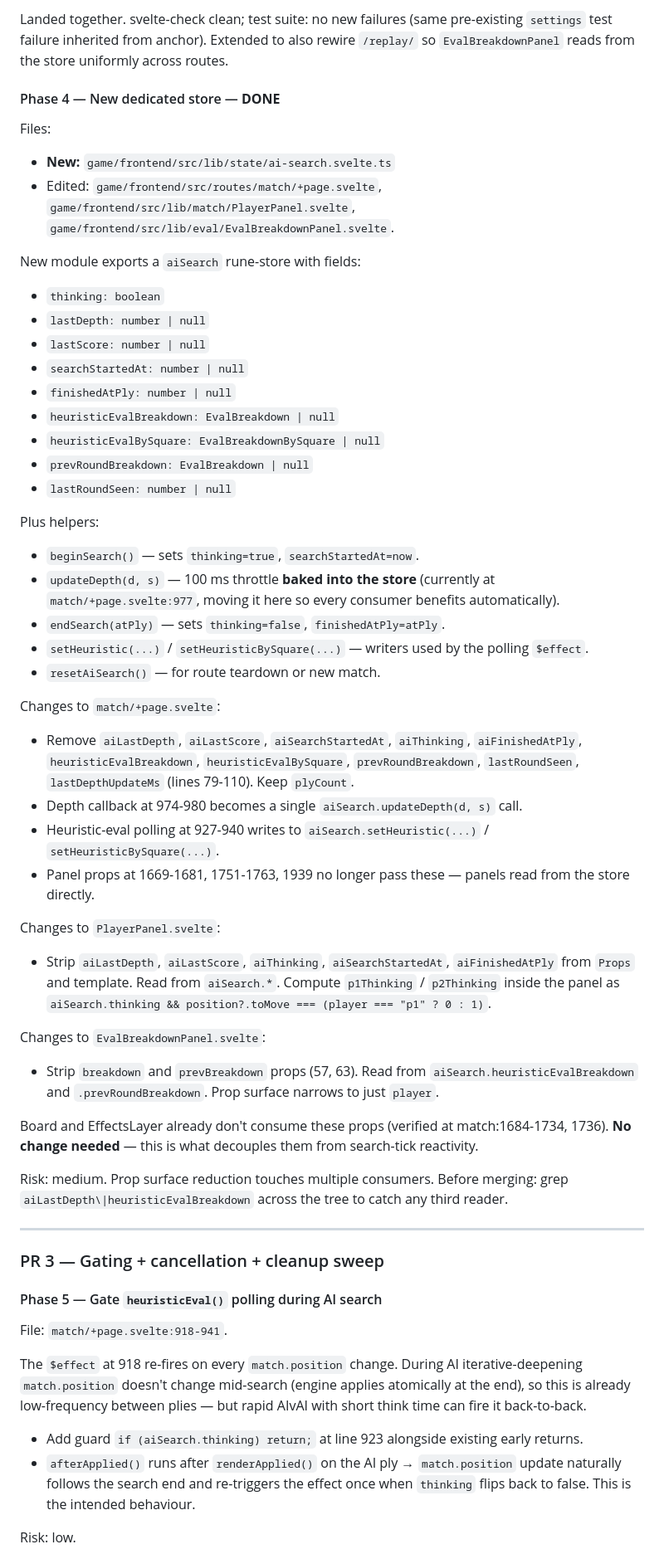
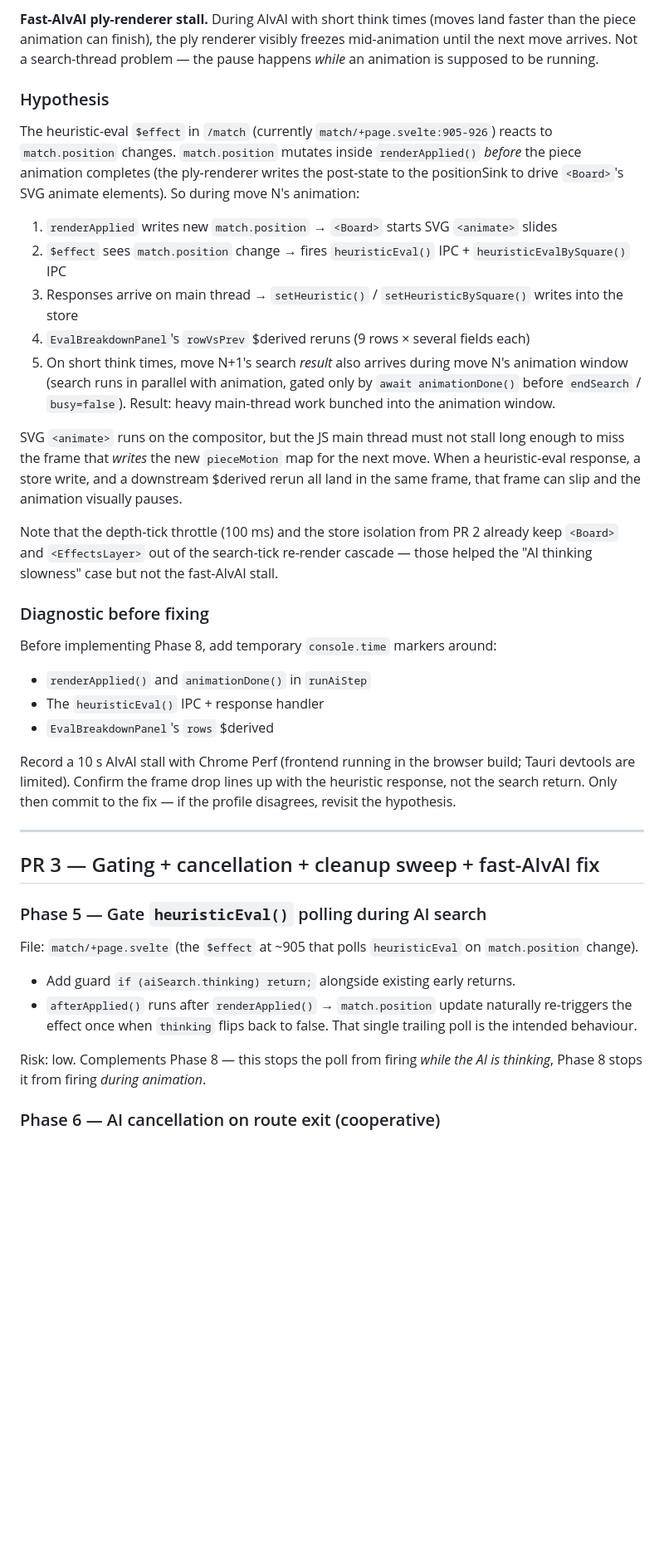
Before and after one commit to lultoni/board-game-project, a Markdown page: .claude/ui-cleanup-plan.md, the part around one of its changes. Shown at 83% size. Rendered like a GitHub page; blank space fills up the shorter version.

```diff
--- a/.claude/ui-cleanup-plan.md
+++ b/.claude/ui-cleanup-plan.md
@@ -56,58 +17,41 @@ Risk: near-zero.
 
-Landed together. svelte-check clean; test suite: no new failures (same pre-existing `settings` test failure inherited from anchor). Extended to also rewire `/replay/` so `EvalBreakdownPanel` reads from the store uniformly across routes.
+**Fast-AIvAI ply-renderer stall.** During AIvAI with short think times (moves land faster than the piece animation can finish), the ply renderer visibly freezes mid-animation until the next move arrives. Not a search-thread problem — the pause happens *while* an animation is supposed to be running.
 
-#### Phase 4 — New dedicated store — **DONE**
+### Hypothesis
 
-Files:
-- **New:** `game/frontend/src/lib/state/ai-search.svelte.ts`
-- Edited: `game/frontend/src/routes/match/+page.svelte`, `game/frontend/src/lib/match/PlayerPanel.svelte`, `game/frontend/src/lib/eval/EvalBreakdownPanel.svelte`.
+The heuristic-eval `$effect` in `/match` (currently `match/+page.svelte:905-926`) reacts to `match.position` changes. `match.position` mutates inside `renderApplied()` *before* the piece animation completes (the ply-renderer writes the post-state to the positionSink to drive `<Board>`'s SVG animate elements). So during move N's animation:
 
-New module exports a `aiSearch` rune-store with fields:
-- `thinking: boolean`
-- `lastDepth: number | null`
-- `lastScore: number | null`
-- `searchStartedAt: number | null`
-- `finishedAtPly: number | null`
-- `heuristicEvalBreakdown: EvalBreakdown | null`
-- `heuristicEvalBySquare: EvalBreakdownBySquare | null`
-- `prevRoundBreakdown: EvalBreakdown | null`
-- `lastRoundSeen: number | null`
+1. `renderApplied` writes new `match.position` → `<Board>` starts SVG `<animate>` slides
+2. `$effect` sees `match.position` change → fires `heuristicEval()` IPC + `heuristicEvalBySquare()` IPC
+3. Responses arrive on main thread → `setHeuristic()` / `setHeuristicBySquare()` writes into the store
+4. `EvalBreakdownPanel`'s `rowVsPrev` $derived reruns (9 rows × several fields each)
+5. On short think times, move N+1's search *result* also arrives during move N's animation window (search runs in parallel with animation, gated only by `await animationDone()` before `endSearch` / `busy=false`). Result: heavy main-thread work bunched into the animation window.
 
-Plus helpers:
-- `beginSearch()` — sets `thinking=true`, `searchStartedAt=now`.
-- `updateDepth(d, s)` — 100 ms throttle **baked into the store** (currently at `match/+page.svelte:977`, moving it here so every consumer benefits automatically).
-- `endSearch(atPly)` — sets `thinking=false`, `finishedAtPly=atPly`.
-- `setHeuristic(...)` / `setHeuristicBySquare(...)` — writers used by the polling `$effect`.
-- `resetAiSearch()` — for route teardown or new match.
+SVG `<animate>` runs on the compositor, but the JS main thread must not stall long enough to miss the frame that *writes* the new `pieceMotion` map for the next move. When a heuristic-eval response, a store write, and a downstream $derived rerun all land in the same frame, that frame can slip and the animation visually pauses.
 
-Changes to `match/+page.svelte`:
-- Remove `aiLastDepth`, `aiLastScore`, `aiSearchStartedAt`, `aiThinking`, `aiFinishedAtPly`, `heuristicEvalBreakdown`, `heuristicEvalBySquare`, `prevRoundBreakdown`, `lastRoundSeen`, `lastDepthUpdateMs` (lines 79-110). Keep `plyCount`.
-- Depth callback at 974-980 becomes a single `aiSearch.updateDepth(d, s)` call.
-- Heuristic-eval polling at 927-940 writes to `aiSearch.setHeuristic(...)` / `setHeuristicBySquare(...)`.
-- Panel props at 1669-1681, 1751-1763, 1939 no longer pass these — panels read from the store directly.
+Note that the depth-tick throttle (100 ms) and the store isolation from PR 2 already keep `<Board>` and `<EffectsLayer>` out of the search-tick re-render cascade — those helped the "AI thinking slowness" case but not the fast-AIvAI stall.
 
-Changes to `PlayerPanel.svelte`:
-- Strip `aiLastDepth`, `aiLastScore`, `aiThinking`, `aiSearchStartedAt`, `aiFinishedAtPly` from `Props` and template. Read from `aiSearch.*`. Compute `p1Thinking` / `p2Thinking` inside the panel as `aiSearch.thinking && position?.toMove === (player === "p1" ? 0 : 1)`.
+### Diagnostic before fixing
 
-Changes to `EvalBreakdownPanel.svelte`:
-- Strip `breakdown` and `prevBreakdown` props (57, 63). Read from `aiSearch.heuristicEvalBreakdown` and `.prevRoundBreakdown`. Prop surface narrows to just `player`.
+Before implementing Phase 8, add temporary `console.time` markers around:
+- `renderApplied()` and `animationDone()` in `runAiStep`
+- The `heuristicEval()` IPC + response handler
+- `EvalBreakdownPanel`'s `rows` $derived
 
-Board and EffectsLayer already don't consume these props (verified at match:1684-1734, 1736). **No change needed** — this is what decouples them from search-tick reactivity.
-
-Risk: medium. Prop surface reduction touches multiple consumers. Before merging: grep `aiLastDepth\|heuristicEvalBreakdown` across the tree to catch any third reader.
+Record a 10 s AIvAI stall with Chrome Perf (frontend running in the browser build; Tauri devtools are limited). Confirm the frame drop lines up with the heuristic response, not the search return. Only then commit to the fix — if the profile disagrees, revisit the hypothesis.
 
 ---
 
-### PR 3 — Gating + cancellation + cleanup sweep
+## PR 3 — Gating + cancellation + cleanup sweep + fast-AIvAI fix
 
-#### Phase 5 — Gate `heuristicEval()` polling during AI search
+### Phase 5 — Gate `heuristicEval()` polling during AI search
 
-File: `match/+page.svelte:918-941`.
+File: `match/+page.svelte` (the `$effect` at ~905 that polls `heuristicEval` on `match.position` change).
 
-The `$effect` at 918 re-fires on every `match.position` change. During AI iterative-deepening `match.position` doesn't change mid-search (engine applies atomically at the end), so this is already low-frequency between plies — but rapid AIvAI with short think time can fire it back-to-back.
+- Add guard `if (aiSearch.thinking) return;` alongside existing early returns.
+- `afterApplied()` runs after `renderApplied()` → `match.position` update naturally re-triggers the effect once when `thinking` flips back to false. That single trailing poll is the intended behaviour.
 
-- Add guard `if (aiSearch.thinking) return;` at line 923 alongside existing early returns.
-- `afterApplied()` runs after `renderApplied()` on the AI ply → `match.position` update naturally follows the search end and re-triggers the effect once when `thinking` flips back to false. This is the intended behaviour.
+Risk: low. Complements Phase 8 — this stops the poll from firing *while the AI is thinking*, Phase 8 stops it from firing *during animation*.
 
-Risk: low.
+### Phase 6 — AI cancellation on route exit (cooperative)
 
```
Also changed, not shown: other parts of .claude/ui-cleanup-plan.md (+76 -129 lines), 1 other file.
